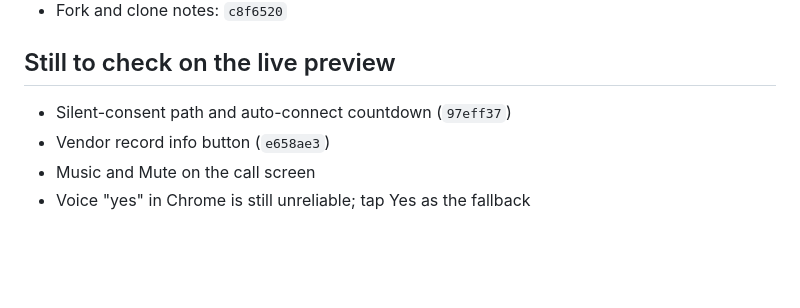
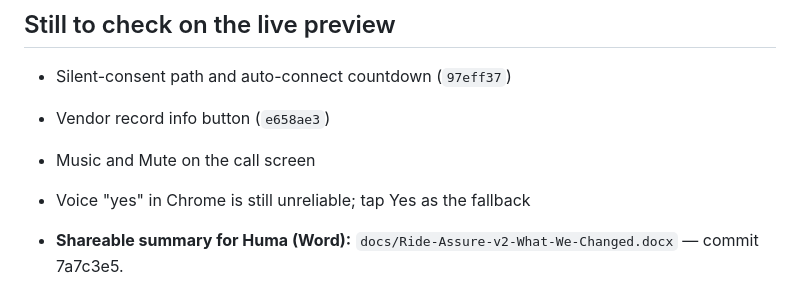
Before and after one commit to D-Stukes/access-a-ride-agent, a Markdown page: docs/CHANGELOG-v2-2026-10-17.md, the part around the change. GitHub-like rendering; blank space fills up the shorter version.

Commit message:
Change log: note the Word summary for Huma
Co-Authored-By: Claude Sonnet 5.5 <noreply@anthropic.com>
Claude-Session: https://claude.ai/code/session_01UQ6FQ6kCyUTwmWrq9QE7Wa

```diff
--- a/docs/CHANGELOG-v2-2026-10-17.md
+++ b/docs/CHANGELOG-v2-2026-10-17.md
@@ -61,3 +61,5 @@ Each line is a commit you can look up with `git show <hash>`.
 - Vendor record info button (`e658ae3`)
 - Music and Mute on the call screen
 - Voice "yes" in Chrome is still unreliable; tap Yes as the fallback
+
+- **Shareable summary for Huma (Word):** `docs/Ride-Assure-v2-What-We-Changed.docx` — commit 7a7c3e5.
```
